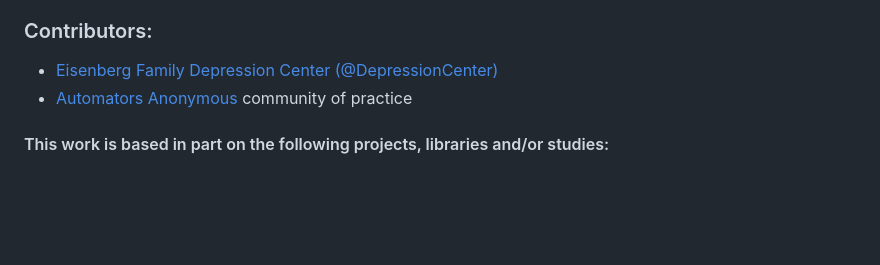
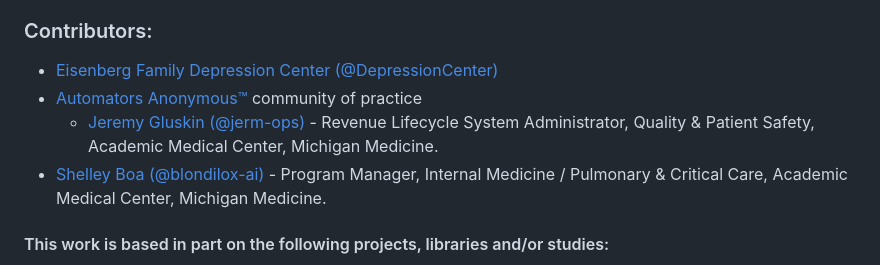
Before and after one commit to DepressionCenter/agentprise, a Markdown page: README.md, the part around the change. Drawn GitHub-style; blank space fills up the shorter version.

Commit message:
Update credits in README.

```diff
--- a/README.md
+++ b/README.md
@@ -80,7 +80,9 @@ If you need assistance identifying a contact person, email the Mobile Technologi
 
 ### Contributors:
 + [Eisenberg Family Depression Center](https://depressioncenter.org) [(@DepressionCenter)](https://github.com/DepressionCenter)
-+ [Automators Anonymous](https://github.com/DepressionCenter/AutomatorsAnonymous) community of practice
++ [Automators Anonymous™](https://github.com/DepressionCenter/AutomatorsAnonymous) community of practice
+  + [Jeremy Gluskin](https://mcommunity.umich.edu/person/jgluskin) [(@jerm-ops)](https://github.com/jerm-ops) - Revenue Lifecycle System Administrator, Quality & Patient Safety, Academic Medical Center, Michigan Medicine.
++ [Shelley Boa](https://mcommunity.umich.edu/person/sboa) [(@blondilox-ai)](https://github.com/blondilox-ai) - Program Manager, Internal Medicine / Pulmonary & Critical Care, Academic Medical Center, Michigan Medicine.
 
 
 
```
